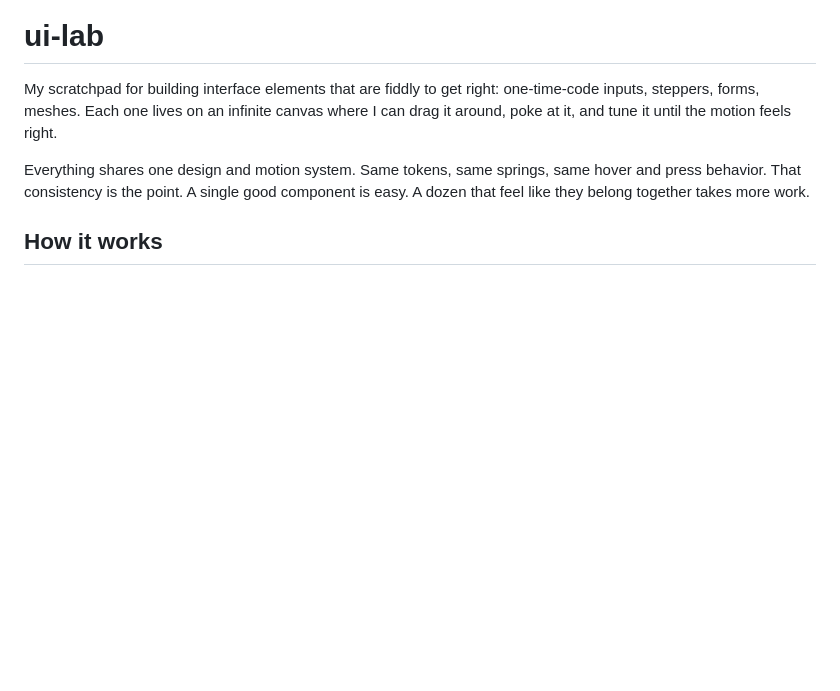
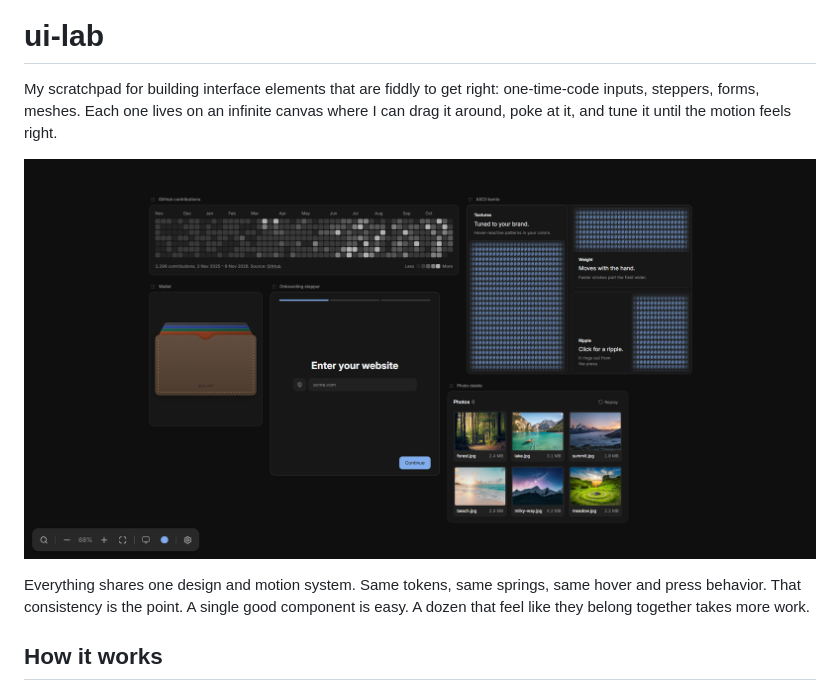
Before and after one commit to metaloozee/ui-lab, a Markdown page: README.md, the part around the change. Drawn GitHub-style; pictures changed too: docs/canvas.png (added); blank space fills up the shorter version.

Commit message:
docs: add canvas screenshot to README

```diff
--- a/README.md
+++ b/README.md
@@ -1,6 +1,8 @@
 # ui-lab
 
 My scratchpad for building interface elements that are fiddly to get right: one-time-code inputs, steppers, forms, meshes. Each one lives on an infinite canvas where I can drag it around, poke at it, and tune it until the motion feels right.
+
+![The ui-lab canvas in dark mode, with a GitHub contributions graph, ASCII bento, wallet, onboarding stepper, and photo delete](docs/canvas.png)
 
 Everything shares one design and motion system. Same tokens, same springs, same hover and press behavior. That consistency is the point. A single good component is easy. A dozen that feel like they belong together takes more work.
 
```
